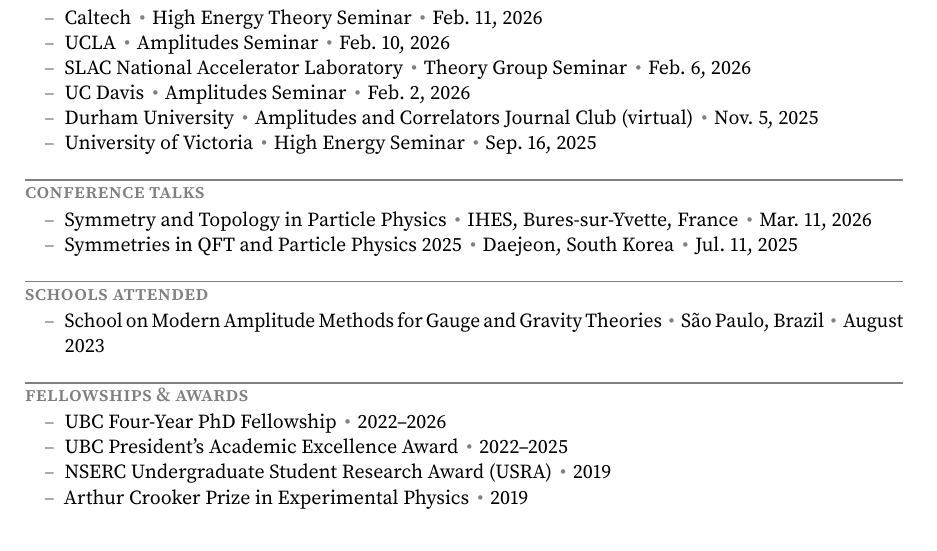
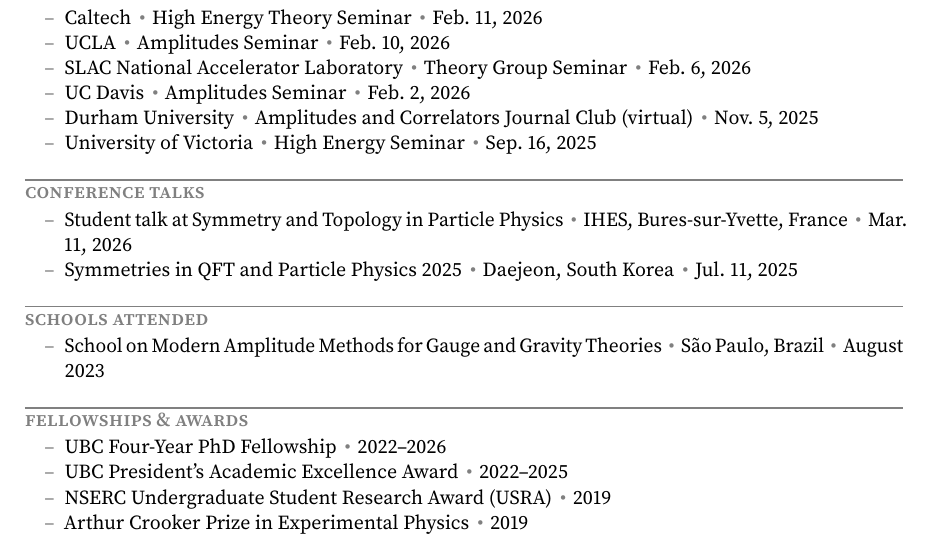
Before and after one commit to jonahbd1/jonahbd1.github.io, a LaTeX CV (cv/cv.tex): part of page 1 of 2, cut so that both start at the same text. Compiled offline with pdfLaTeX.

Commit message:
Clarify IHES talk as student talk in CV
Co-Authored-By: Claude Opus 4.6 (1M context) <noreply@anthropic.com>

```diff
--- a/cv/cv.tex
+++ b/cv/cv.tex
@@ -63,7 +63,7 @@
 \block{conference talks}
 
 \begin{itemize}
-\item \href{https://www.ihes.fr/en/workshop-symmetry-and-topology-in-particle-physics-2/}{Symmetry and Topology in Particle Physics} \sep IHES, Bures-sur-Yvette, France \sep Mar.\ 11, 2026
+\item Student talk at \href{https://www.ihes.fr/en/workshop-symmetry-and-topology-in-particle-physics-2/}{Symmetry and Topology in Particle Physics} \sep IHES, Bures-sur-Yvette, France \sep Mar.\ 11, 2026
 \item \href{https://sites.google.com/view/symmetry2025/home?authuser=0}{Symmetries in QFT and Particle Physics 2025} \sep Daejeon, South Korea \sep Jul.\ 11, 2025
 \end{itemize}
 
```
